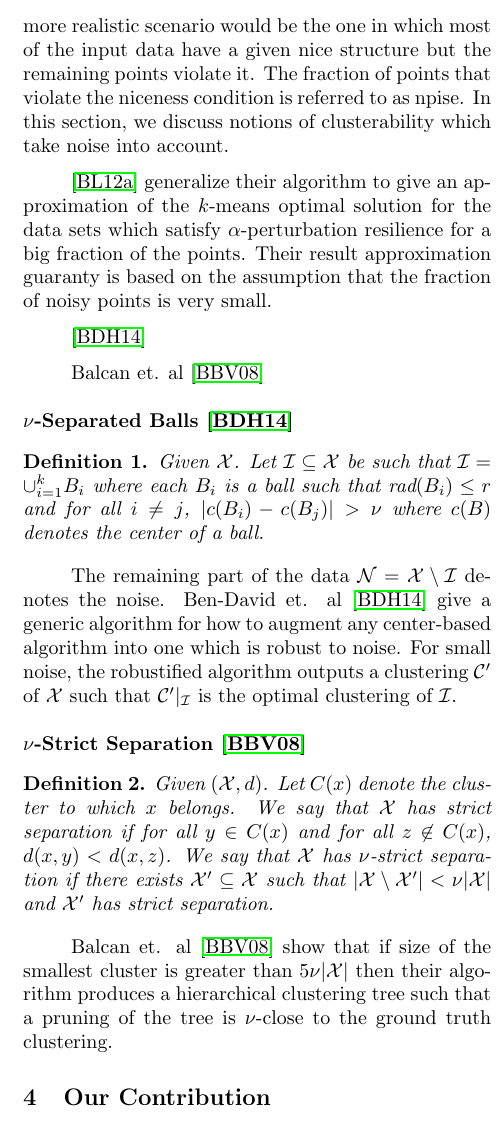
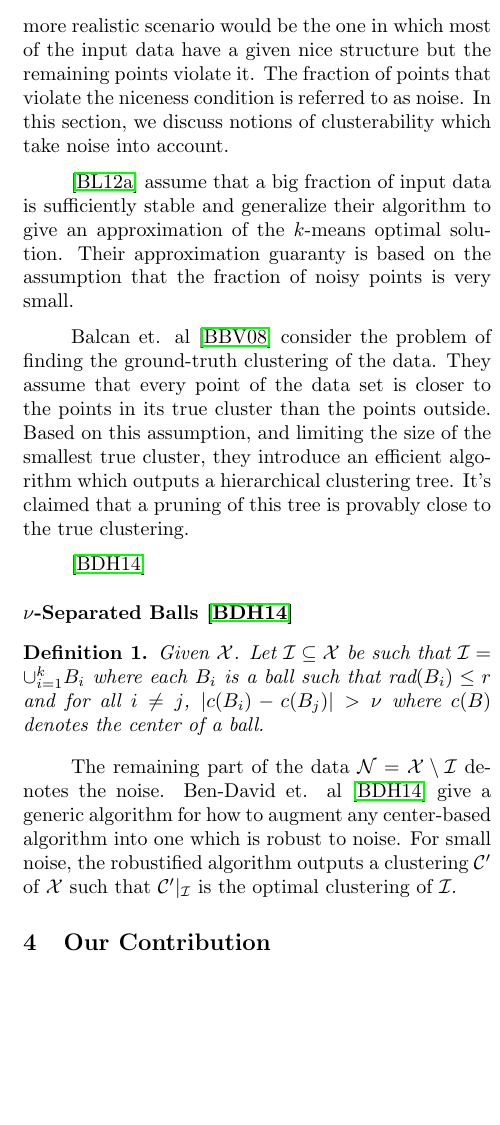
Before and after one commit to shrinuKushagra/clusterability, a LaTeX document (AISTATpaper.tex): part of one column of page 2 of 6, cut so that both start at the same text, the shorter picture padded with empty space. Compiled offline with pdfLaTeX.

Commit message:
related work

```diff
--- a/AISTATpaper.tex
+++ b/AISTATpaper.tex
@@ -140,22 +140,18 @@ The last clusterability assumption that we want to mention is called {$\alpha$-C
 
 %%%%%%%%%%%%%%%%%%%%%%%%%%%%%%%%%%%%%%%%%%%%%%%%%%%%%%%%%%
 \subsection{Clusterability with noise}
-All the clusterability notions discussed so far assume that the entire data set enjoys some nice property. This can be unreasonable in the real-life situations. A more realistic scenario would be the one in which most of the input data have a given nice structure but the remaining points violate it. The fraction of points that violate the niceness condition is referred to as npise.
+All the clusterability notions discussed so far assume that the entire data set enjoys some nice property. This can be unreasonable in the real-life situations. A more realistic scenario would be the one in which most of the input data have a given nice structure but the remaining points violate it. The fraction of points that violate the niceness condition is referred to as noise.
 %(for eg. $\alpha$-pertubation resilience)
 In this section, we discuss notions of clusterability which take noise into account.
 
 
 %%%%%%%%%%%%%%%%%%%%%%%%%%%%%%%%%%%%%%%%%%%%%%%%%%%%%%%%%%
 
-\cite{balcan2012clustering} generalize their algorithm to give an approximation of the $k$-means optimal solution for the data sets which satisfy $\alpha$-perturbation resilience for a big fraction of the points. Their result approximation guaranty is based on the assumption that the fraction of noisy points is very small.
+\cite{balcan2012clustering} assume that a big fraction of input data is sufficiently stable and generalize their algorithm to give an approximation of the $k$-means optimal solution. Their approximation guaranty is based on the assumption that the fraction of noisy points is very small.
 
+Balcan et. al \cite{balcan2008discriminative} consider the problem of finding the ground-truth clustering of the data. They assume that every point of the data set is closer to the points in its true cluster than the points outside. Based on this assumption, and limiting the size of the smallest true cluster, they introduce an efficient algorithm which outputs a hierarchical clustering tree. It's claimed that a pruning of this tree is provably close to the true clustering.
 
 \cite{ben2014clustering}
-
-
-
-Balcan et. al \cite{balcan2008discriminative}
-
 
 
 \subsubsection*{$\nu$-Separated Balls \cite{ben2014clustering}}
@@ -173,11 +169,11 @@ The remaining part of the data $\mc N = \mc X \setminus \mc I$ denotes the noise
 %$(\alpha, \epsilon)$-pertubation resilience is a natural relxation of $\alpha$-pertubation resilience. Balcan et. al \cite{balcan2012clustering} obtained positive results for $(\alpha, \epsilon)$-PR when $\phi$ is the $k$-median objective function. They give a polynomial-time algorithm which produces a $O(1+\epsilon/\rho)$ ($\rho$ is fraction of points in the smallest cluster) approximation to the optimum provided $\alpha > 2 + \sqrt{7}$. The number of noisy points that they can handle for the $k$-median objective is $\le n\epsilon$.
 
 %%%%%%%%%%%%%%%%%%%%%%%%%%%%%%%%%%%%%%%%%%%%%%%%%%%%%%%%%%
-\subsubsection*{$\nu$-Strict Separation \cite{balcan2008discriminative}}
-\begin{definition}
-Given $(\mc X, d)$. Let $C(x)$ denote the cluster to which $x$ belongs. We say that $\mc X$ has strict separation if for all $y \in C(x)$ and for all $z \not\in C(x)$, $d(x,y) < d(x,z)$. We say that $\mc X$ has $\nu$-strict separation if there exists $\mc X' \subseteq \mc X$ such that $|\mc X\setminus \mc X'| < \nu|\mc X|$ and $\mc X'$ has strict separation.
-\end{definition}
-Balcan et. al \cite{balcan2008discriminative} show that if size of the smallest cluster is greater than $5\nu|\mc X|$ then their algorithm produces a hierarchical clustering tree such that a pruning of the tree is $\nu$-close to the ground truth clustering.
+%\subsubsection*{$\nu$-Strict Separation \cite{balcan2008discriminative}}
+%\begin{definition}
+%Given $(\mc X, d)$. Let $C(x)$ denote the cluster to which $x$ belongs. We say that $\mc X$ has strict separation if for all $y \in C(x)$ and for all $z \not\in C(x)$, $d(x,y) < d(x,z)$. We say that $\mc X$ has $\nu$-strict separation if there exists $\mc X' \subseteq \mc X$ such that $|\mc X\setminus \mc X'| < \nu|\mc X|$ and $\mc X'$ has strict separation.
+%\end{definition}
+%Balcan et. al \cite{balcan2008discriminative} show that if size of the smallest cluster is greater than $5\nu|\mc X|$ then their algorithm produces a hierarchical clustering tree such that a pruning of the tree is $\nu$-close to the ground truth clustering.
 
 
 %%%%%%%%%%%%%%%%%%%%%%%%%%%%%%%%%%%%%%%%%%%%%%%%%%%%%%%%%%%%%%%%
```
